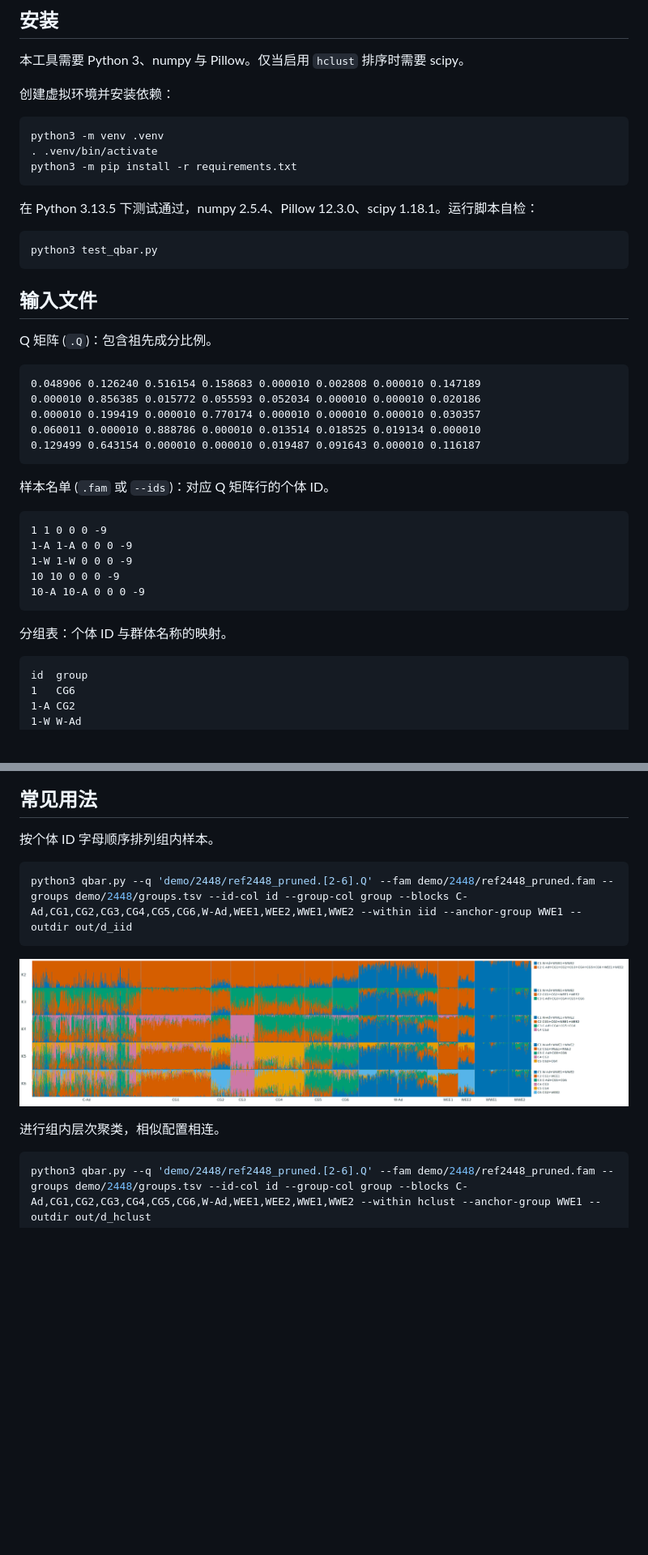
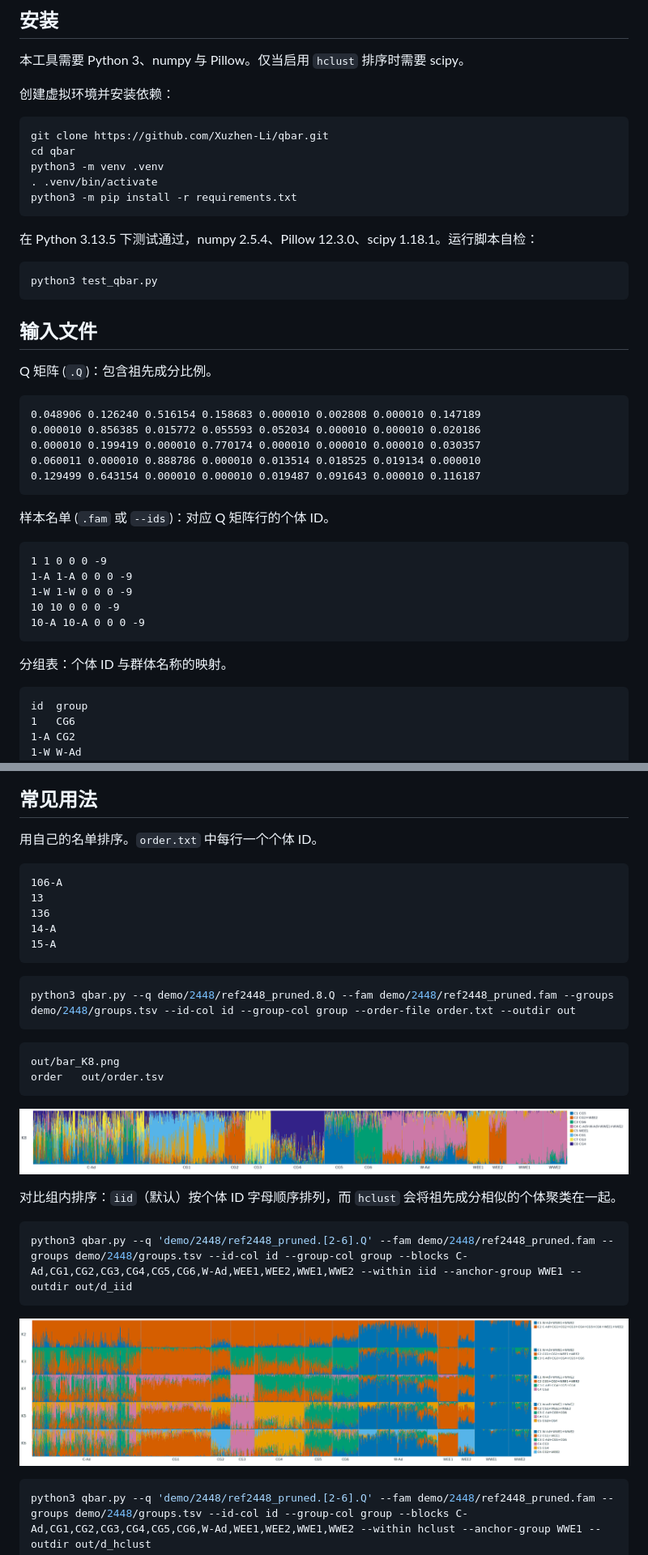
Before and after one commit to Xuzhen-Li/qbar, a Markdown page: README.zh.md, 2 parts joined by grey strips. Shown: that part at 81% size. Drawn GitHub-style; pictures changed too: docs/img/f_order_file.png (added); blank space fills up the shorter version.

````diff
--- a/README.zh.md
+++ b/README.zh.md
@@ -13,6 +13,8 @@
 创建虚拟环境并安装依赖：
 
 ```bash
+git clone https://github.com/Xuzhen-Li/qbar.git
+cd qbar
 python3 -m venv .venv
 . .venv/bin/activate
 python3 -m pip install -r requirements.txt
@@ -27,6 +29,7 @@ python3 test_qbar.py
 ## 输入文件
 
 Q 矩阵 (`.Q`)：包含祖先成分比例。
+
 ```text
 0.048906 0.126240 0.516154 0.158683 0.000010 0.002808 0.000010 0.147189
 0.000010 0.856385 0.015772 0.055593 0.052034 0.000010 0.000010 0.020186
@@ -36,6 +39,7 @@ Q 矩阵 (`.Q`)：包含祖先成分比例。
 ```
 
 样本名单 (`.fam` 或 `--ids`)：对应 Q 矩阵行的个体 ID。
+
 ```text
 1 1 0 0 0 -9
 1-A 1-A 0 0 0 -9
@@ -45,6 +49,7 @@ Q 矩阵 (`.Q`)：包含祖先成分比例。
 ```
 
 分组表：个体 ID 与群体名称的映射。
+
 ```text
 id	group
 1	CG6
@@ -98,13 +104,33 @@ python3 qbar.py --q demo/2448/ref2448_pruned.8.Q --fam demo/2448/ref2448_pruned.
 
 ## 常见用法
 
-按个体 ID 字母顺序排列组内样本。
+用自己的名单排序。`order.txt` 中每行一个个体 ID。
+
+```text
+106-A
+13
+136
+14-A
+15-A
+```
+
+```bash
+python3 qbar.py --q demo/2448/ref2448_pruned.8.Q --fam demo/2448/ref2448_pruned.fam --groups demo/2448/groups.tsv --id-col id --group-col group --order-file order.txt --outdir out
+```
+
+```text
+out/bar_K8.png
+order	out/order.tsv
+```
+![Custom order](docs/img/f_order_file.png)
+
+对比组内排序：`iid`（默认）按个体 ID 字母顺序排列，而 `hclust` 会将祖先成分相似的个体聚类在一起。
+
 ```bash
 python3 qbar.py --q 'demo/2448/ref2448_pruned.[2-6].Q' --fam demo/2448/ref2448_pruned.fam --groups demo/2448/groups.tsv --id-col id --group-col group --blocks C-Ad,CG1,CG2,CG3,CG4,CG5,CG6,W-Ad,WEE1,WEE2,WWE1,WWE2 --within iid --anchor-group WWE1 --outdir out/d_iid
 ```
 ![Within iid](docs/img/d_within_iid.png)
 
-进行组内层次聚类，相似配置相连。
 ```bash
 python3 qbar.py --q 'demo/2448/ref2448_pruned.[2-6].Q' --fam demo/2448/ref2448_pruned.fam --groups demo/2448/groups.tsv --id-col id --group-col group --blocks C-Ad,CG1,CG2,CG3,CG4,CG5,CG6,W-Ad,WEE1,WEE2,WWE1,WWE2 --within hclust --anchor-group WWE1 --outdir out/d_hclust
 ```
````
Also changed, not shown: other parts of README.zh.md (+5 -0 lines), README.md (+32 -2 lines).
